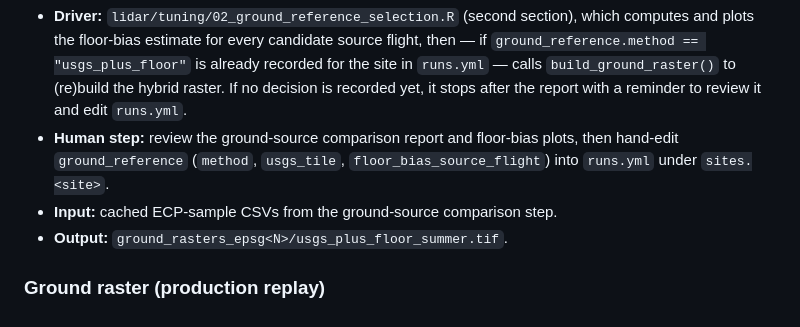
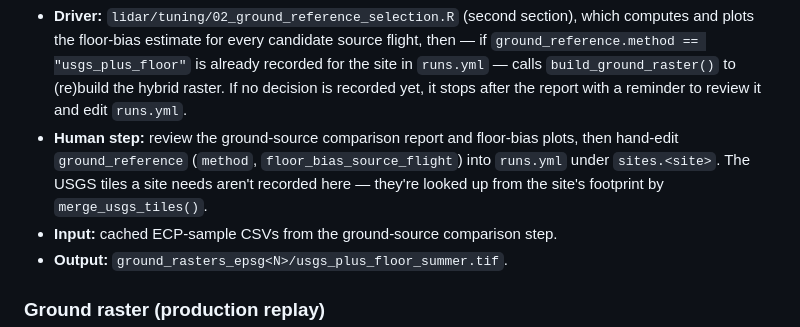
Before and after one commit to UMass-UAS-Salt-Marsh/salt-marsh-work, a Markdown page: lidar/ARCHITECTURE.md, the part around the change. Drawn GitHub-style.

Commit message:
Update ARCHITECTURE.md: drop usgs_tile from the ground_reference hand-edit step
Matches the merge_usgs_tiles() wiring in build_ground_raster() --
USGS tiles are now looked up from the site footprint, not recorded
in runs.yml.

```diff
--- a/lidar/ARCHITECTURE.md
+++ b/lidar/ARCHITECTURE.md
@@ -219,8 +219,9 @@ added to the (CRS-reprojected) USGS raster via
   with a reminder to review it and edit `runs.yml`.
 - **Human step:** review the ground-source comparison report and
   floor-bias plots, then hand-edit `ground_reference` (`method`,
-  `usgs_tile`, `floor_bias_source_flight`) into `runs.yml` under
-  `sites.<site>`.
+  `floor_bias_source_flight`) into `runs.yml` under `sites.<site>`.
+  The USGS tiles a site needs aren't recorded here — they're looked
+  up from the site's footprint by `merge_usgs_tiles()`.
 - **Input:** cached ECP-sample CSVs from the ground-source
   comparison step.
 - **Output:** `ground_rasters_epsg<N>/usgs_plus_floor_summer.tif`.
```
